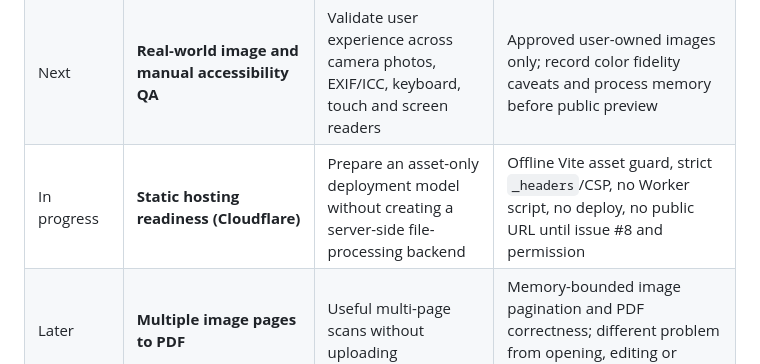
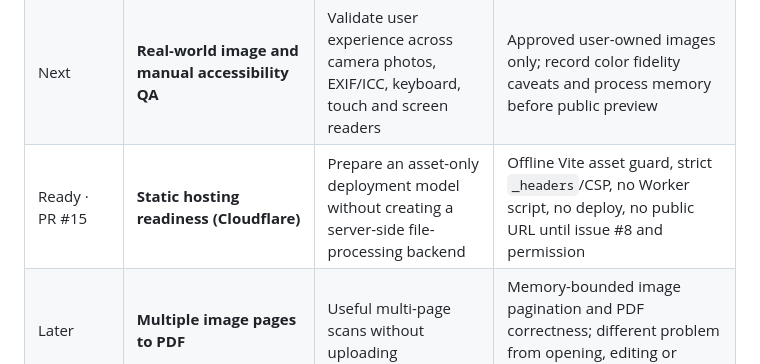
Before and after one commit to rlawoals0529/Astralys, a Markdown page: docs/product/ROADMAP.md, the part around the change. Rendered like a GitHub page.

```diff
--- a/docs/product/ROADMAP.md
+++ b/docs/product/ROADMAP.md
@@ -16,7 +16,7 @@ Open a file once, get the next useful action in context, adjust locally, compare
 | Complete · PR #13 | **Export presets and fidelity evidence** | Native/custom output sizes and no-upscale limits for single and batch exports | Pure geometry tests, browser output-byte checks and synthetic photo-like alpha/JPEG comparison; real photographs, ICC and RSS profiling remain open |
 | Complete · PR #12 | **Permanent opaque pixel redaction** | Hide visible information that metadata stripping cannot remove | Opaque black rectangles normalized to final cropped output, rasterized before encoding; verify downloaded pixels, avoid claiming that unmarked visible content is anonymized |
 | Next | **Real-world image and manual accessibility QA** | Validate user experience across camera photos, EXIF/ICC, keyboard, touch and screen readers | Approved user-owned images only; record color fidelity caveats and process memory before public preview |
-| In progress | **Static hosting readiness (Cloudflare)** | Prepare an asset-only deployment model without creating a server-side file-processing backend | Offline Vite asset guard, strict `_headers`/CSP, no Worker script, no deploy, no public URL until issue #8 and permission |
+| Ready · PR #15 | **Static hosting readiness (Cloudflare)** | Prepare an asset-only deployment model without creating a server-side file-processing backend | Offline Vite asset guard, strict `_headers`/CSP, no Worker script, no deploy, no public URL until issue #8 and permission |
 | Later | **Multiple image pages to PDF** | Useful multi-page scans without uploading | Memory-bounded image pagination and PDF correctness; different problem from opening, editing or merging arbitrary PDFs |
 | Research | **Layered editing / compositing** | Foundation for PhotoCraft-inspired powerful editing | Separate source/asset/license provenance, alpha and ICC decisions, WASM/browser-process profiling, new trust boundaries and load tests |
 | Research | **Local audio/video conversion** | Broader format toolbox | Codec licenses/binary distribution, memory, duration/size limits, local file permissions and streaming architecture |
```
Also changed, not shown: docs/RESUME_PROMPT.md (+2 -0 lines).
